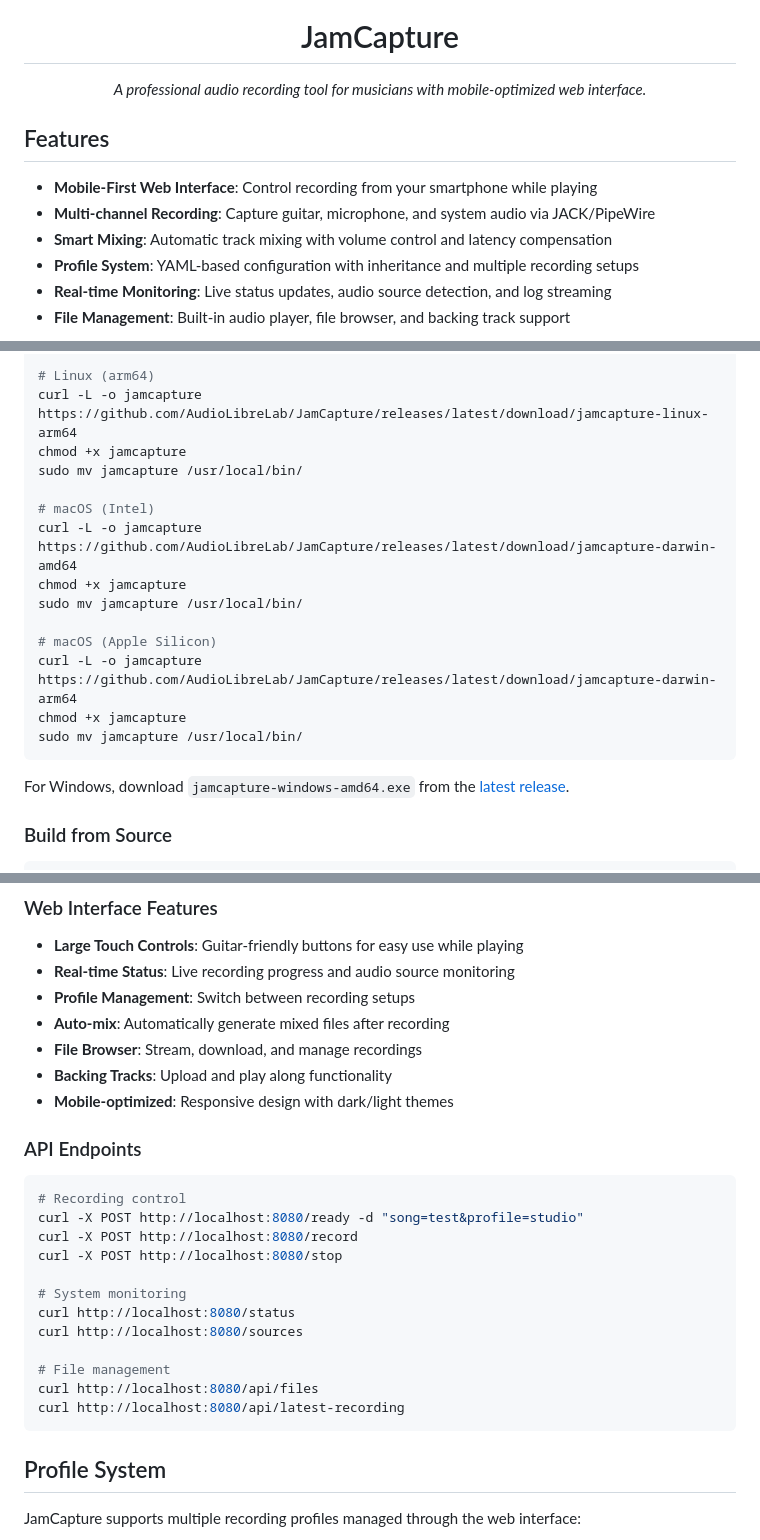
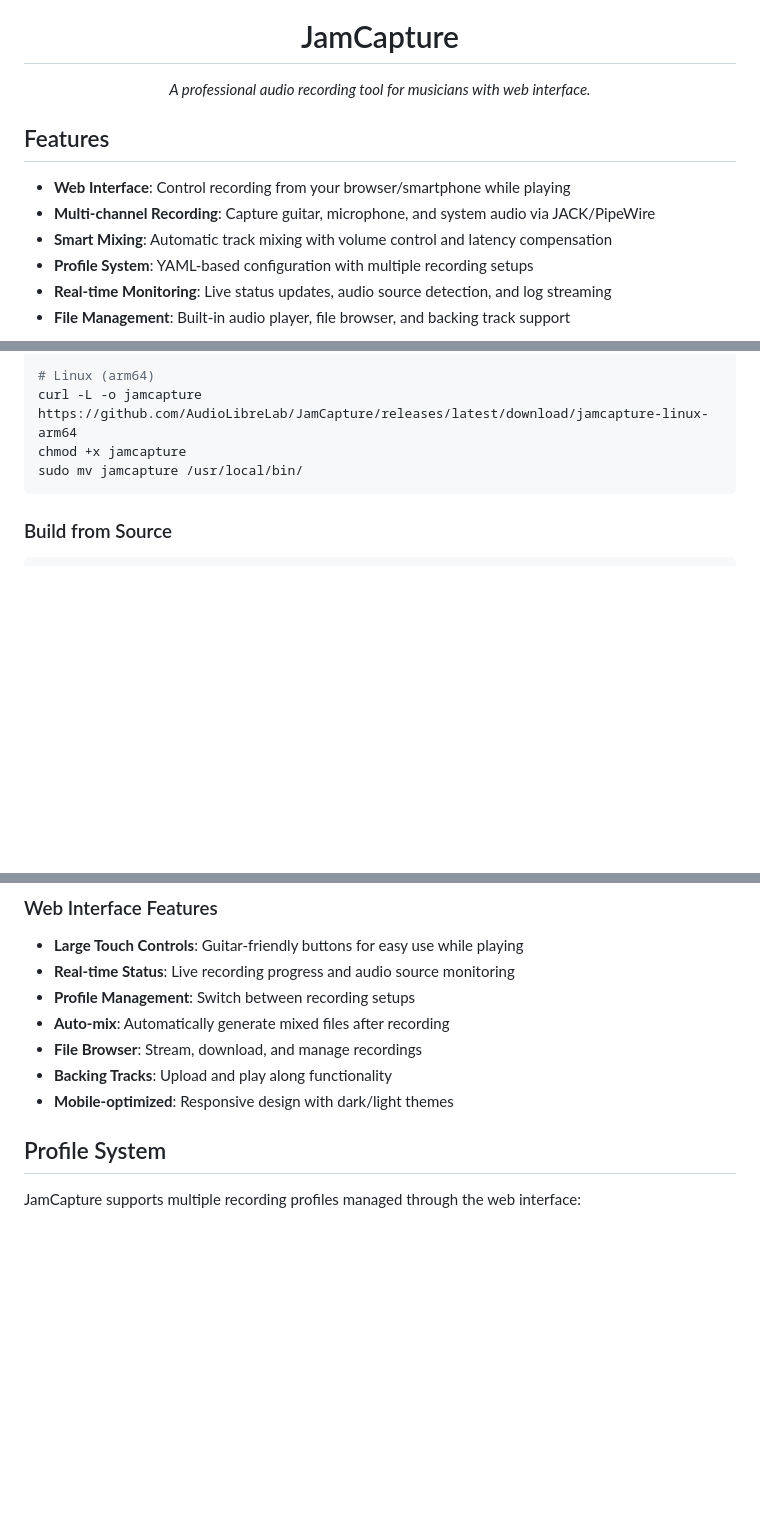
Before and after one commit to AudioLibreLab/JamCapture, a Markdown page: README.md, 3 parts joined by grey strips. Drawn GitHub-style; blank space fills up the shorter version.

Commit message:
Revise README for web interface clarity
Updated README to remove mobile-specific references and clarify web interface usage.

````diff
--- a/README.md
+++ b/README.md
@@ -1,15 +1,15 @@
 <div align="center">
   <img src="images/logo.png" alt="JamCapture Logo" width="200" height="200">
   <h1>JamCapture</h1>
-  <p><em>A professional audio recording tool for musicians with mobile-optimized web interface.</em></p>
+  <p><em>A professional audio recording tool for musicians with web interface.</em></p>
 </div>
 
 ## Features
 
-- **Mobile-First Web Interface**: Control recording from your smartphone while playing
+- **Web Interface**: Control recording from your browser/smartphone while playing
 - **Multi-channel Recording**: Capture guitar, microphone, and system audio via JACK/PipeWire
 - **Smart Mixing**: Automatic track mixing with volume control and latency compensation
-- **Profile System**: YAML-based configuration with inheritance and multiple recording setups
+- **Profile System**: YAML-based configuration with multiple recording setups
 - **Real-time Monitoring**: Live status updates, audio source detection, and log streaming
 - **File Management**: Built-in audio player, file browser, and backing track support
 
@@ -32,19 +32,7 @@ sudo mv jamcapture /usr/local/bin/
 curl -L -o jamcapture https://github.com/AudioLibreLab/JamCapture/releases/latest/download/jamcapture-linux-arm64
 chmod +x jamcapture
 sudo mv jamcapture /usr/local/bin/
-
-# macOS (Intel)
-curl -L -o jamcapture https://github.com/AudioLibreLab/JamCapture/releases/latest/download/jamcapture-darwin-amd64
-chmod +x jamcapture
-sudo mv jamcapture /usr/local/bin/
-
-# macOS (Apple Silicon)
-curl -L -o jamcapture https://github.com/AudioLibreLab/JamCapture/releases/latest/download/jamcapture-darwin-arm64
-chmod +x jamcapture
-sudo mv jamcapture /usr/local/bin/
 ```
-
-For Windows, download `jamcapture-windows-amd64.exe` from the [latest release](https://github.com/AudioLibreLab/JamCapture/releases/latest).
 
 ### Build from Source
 
@@ -139,23 +127,6 @@ See `examples/pipewire.yaml` for complete configuration examples.
 - **File Browser**: Stream, download, and manage recordings
 - **Backing Tracks**: Upload and play along functionality
 - **Mobile-optimized**: Responsive design with dark/light themes
-
-### API Endpoints
-
-```bash
-# Recording control
-curl -X POST http://localhost:8080/ready -d "song=test&profile=studio"
-curl -X POST http://localhost:8080/record
-curl -X POST http://localhost:8080/stop
-
-# System monitoring
-curl http://localhost:8080/status
-curl http://localhost:8080/sources
-
-# File management
-curl http://localhost:8080/api/files
-curl http://localhost:8080/api/latest-recording
-```
 
 ## Profile System
 
````
Also changed, not shown: other parts of README.md (+3 -3 lines).
